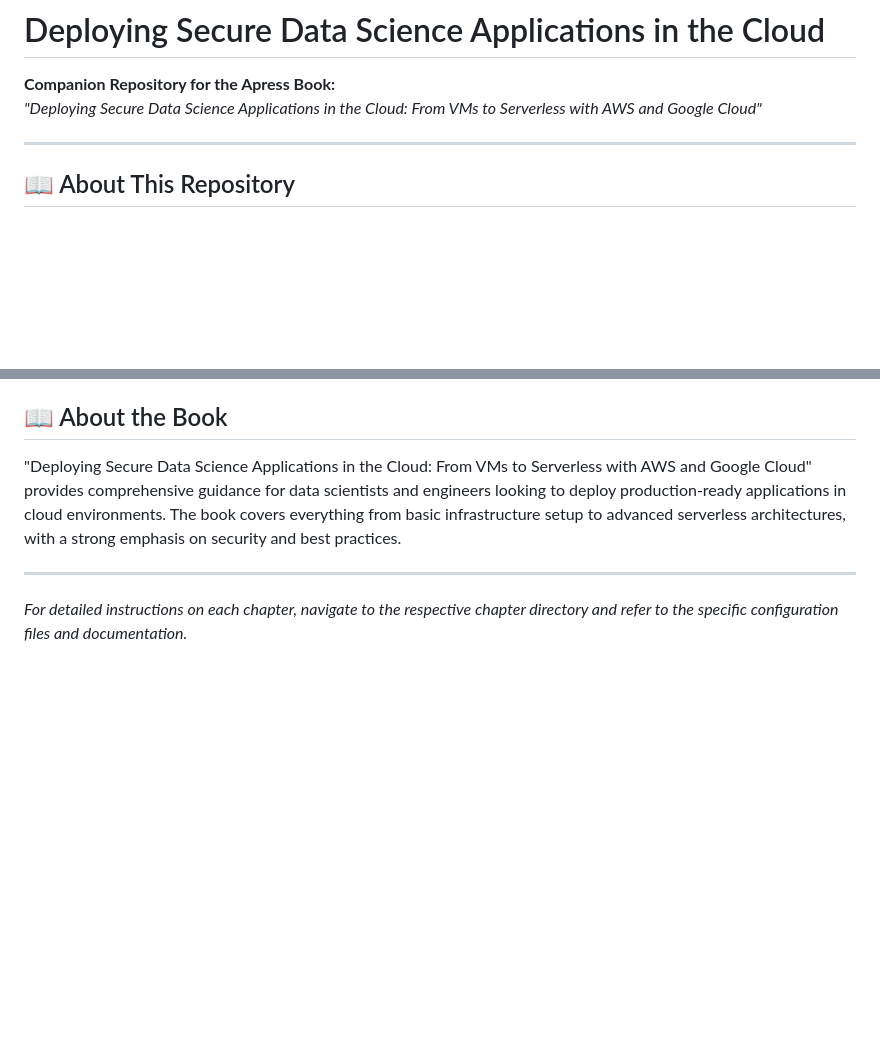
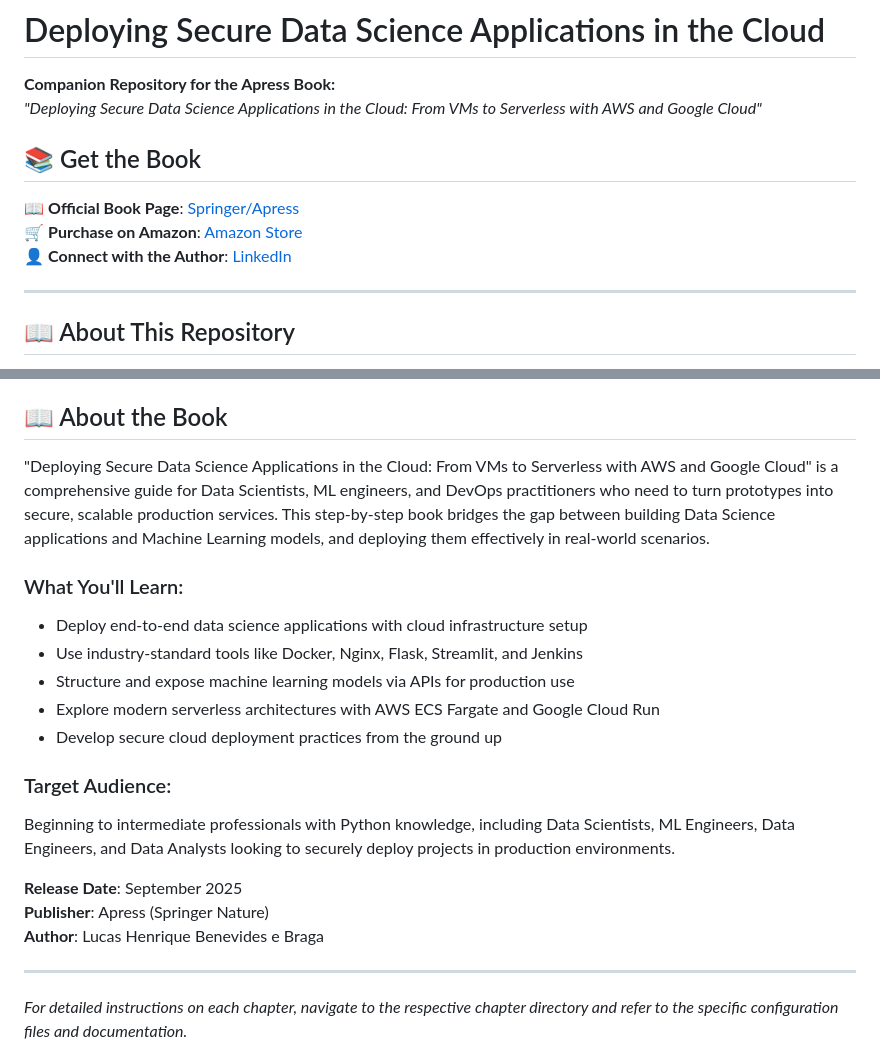
Before and after one commit to lucasbraga461/deploy-secure-ds-apps-book, a Markdown page: README.md, 2 parts joined by grey strips. Drawn GitHub-style; blank space fills up the shorter version.

Commit message:
Add official book links, Amazon purchase link, and author LinkedIn profile

```diff
--- a/README.md
+++ b/README.md
@@ -2,6 +2,12 @@
 
 **Companion Repository for the Apress Book:**
 *"Deploying Secure Data Science Applications in the Cloud: From VMs to Serverless with AWS and Google Cloud"*
+
+## 📚 Get the Book
+
+📖 **Official Book Page**: [Springer/Apress](https://link.springer.com/book/9798868817144)
+🛒 **Purchase on Amazon**: [Amazon Store](https://www.amazon.com/Deploying-Secure-Science-Applications-Cloud/dp/B0FCKTNL3W)
+👤 **Connect with the Author**: [LinkedIn](https://www.linkedin.com/in/lucasbraga461/)
 
 ---
 
@@ -183,7 +189,21 @@ Code examples are provided for educational purposes as companion material to the
 
 ## 📖 About the Book
 
-"Deploying Secure Data Science Applications in the Cloud: From VMs to Serverless with AWS and Google Cloud" provides comprehensive guidance for data scientists and engineers looking to deploy production-ready applications in cloud environments. The book covers everything from basic infrastructure setup to advanced serverless architectures, with a strong emphasis on security and best practices.
+"Deploying Secure Data Science Applications in the Cloud: From VMs to Serverless with AWS and Google Cloud" is a comprehensive guide for Data Scientists, ML engineers, and DevOps practitioners who need to turn prototypes into secure, scalable production services. This step-by-step book bridges the gap between building Data Science applications and Machine Learning models, and deploying them effectively in real-world scenarios.
+
+### What You'll Learn:
+- Deploy end-to-end data science applications with cloud infrastructure setup
+- Use industry-standard tools like Docker, Nginx, Flask, Streamlit, and Jenkins
+- Structure and expose machine learning models via APIs for production use
+- Explore modern serverless architectures with AWS ECS Fargate and Google Cloud Run
+- Develop secure cloud deployment practices from the ground up
+
+### Target Audience:
+Beginning to intermediate professionals with Python knowledge, including Data Scientists, ML Engineers, Data Engineers, and Data Analysts looking to securely deploy projects in production environments.
+
+**Release Date**: September 2025
+**Publisher**: Apress (Springer Nature)
+**Author**: Lucas Henrique Benevides e Braga
 
 ---
 
```
